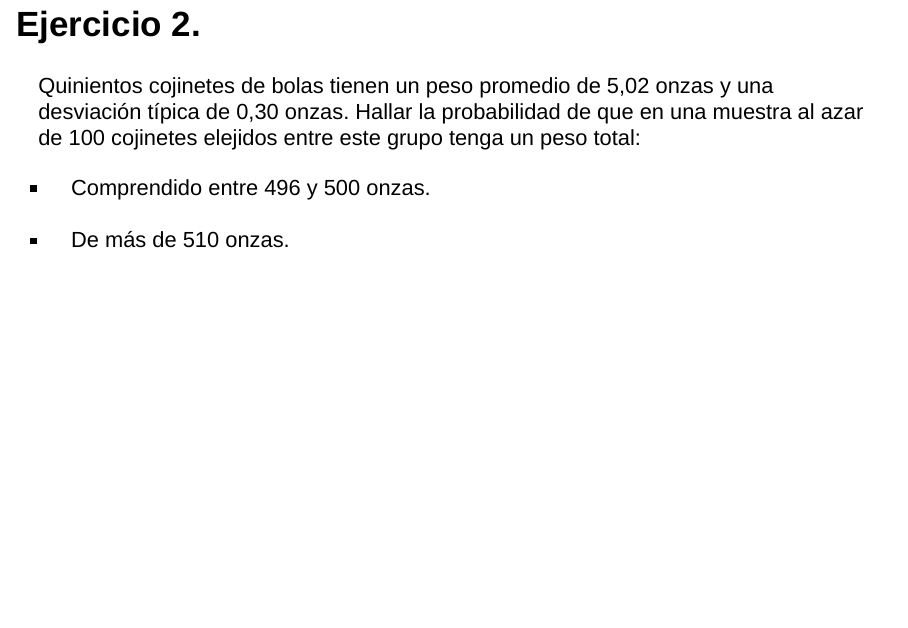
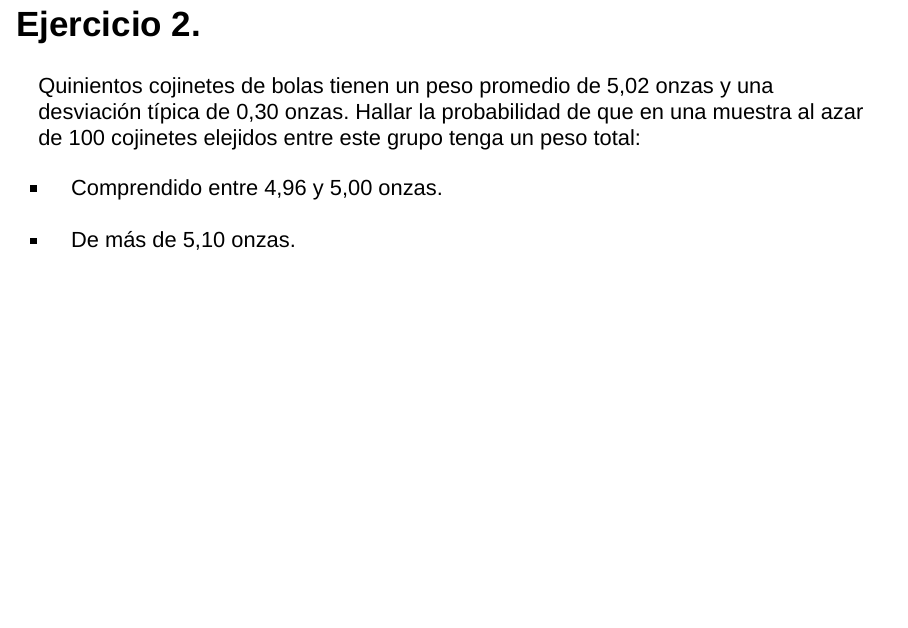
Before and after one commit to jaen121/Distribuci-n-muestral-de-la-media, an R Markdown document (Distribución muestral de la media.Rmd): page 20 of 24. Rendered offline with R 4.5, knitr and Pandoc, with nearby package versions; drawn as Slidy slides in place of the format the file asks for.

Commit message:
correccion

```diff
--- a/Distribución muestral de la media.Rmd
+++ b/Distribución muestral de la media.Rmd
@@ -235,9 +235,9 @@ Se extrae una muestra de 30 elementos, de una población que se sabe que tiene u
 
 Quinientos cojinetes de bolas tienen un peso promedio de 5,02 onzas y una desviación típica de 0,30 onzas. Hallar la probabilidad de que en una muestra al azar de 100 cojinetes elejidos entre este grupo tenga un peso total:
 
-+ Comprendido entre 496 y 500 onzas.
++ Comprendido entre 4,96 y 5,00 onzas.
 
-+ De más de 510 onzas.
++ De más de 5,10 onzas.
 
 
 ## Estandarización si $n \leq 30$ o no se conoce $\sigma$ es decir tenemos $s$ desviación estándar de la muestra.
```
Also changed, not shown: Distribución-muestral-de-la-media.html.
